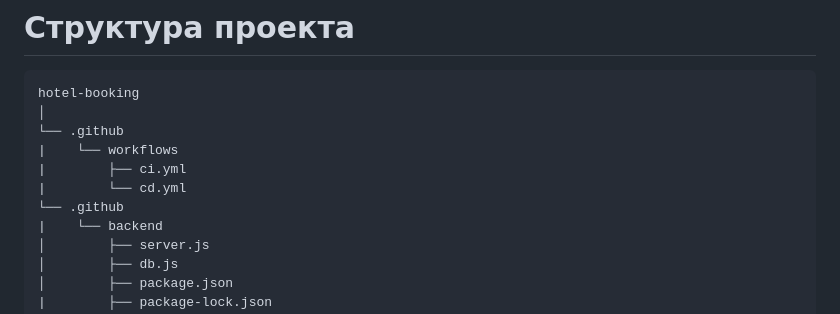
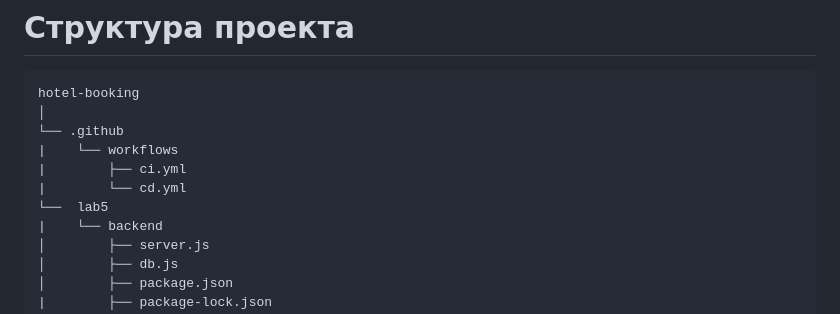
Before and after one commit to Yarixxxxx/Architecture-25-26, a Markdown page: lab5/Lab5.md, the part around the change. GitHub-like rendering.

Commit message:
Fix directory structure in Lab5 documentation

```diff
--- a/lab5/Lab5.md
+++ b/lab5/Lab5.md
@@ -389,7 +389,7 @@ hotel-booking
 |    └── workflows
 |        ├── ci.yml
 |        └── cd.yml
-└── .github
+└──  lab5
 |    └── backend
 │        ├── server.js
 │        ├── db.js
```
